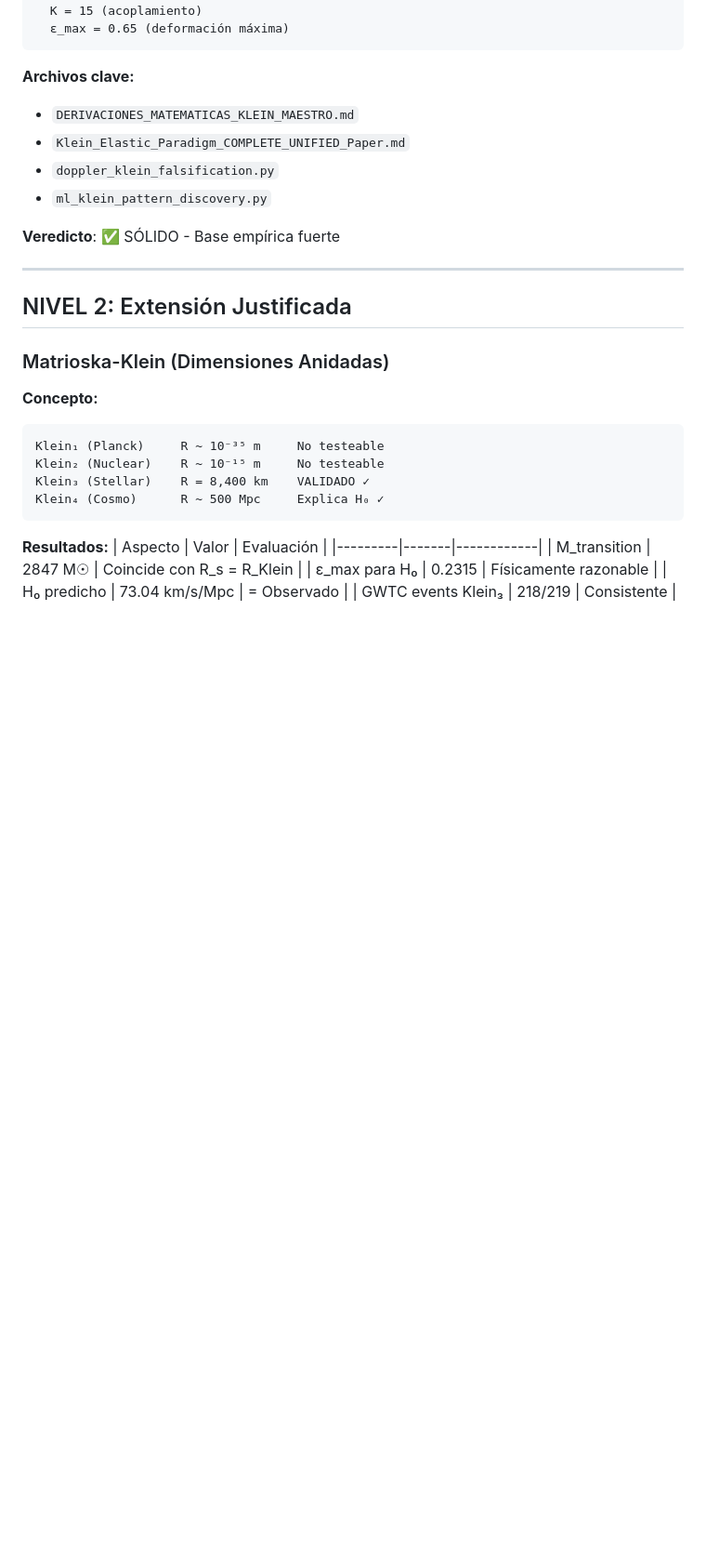
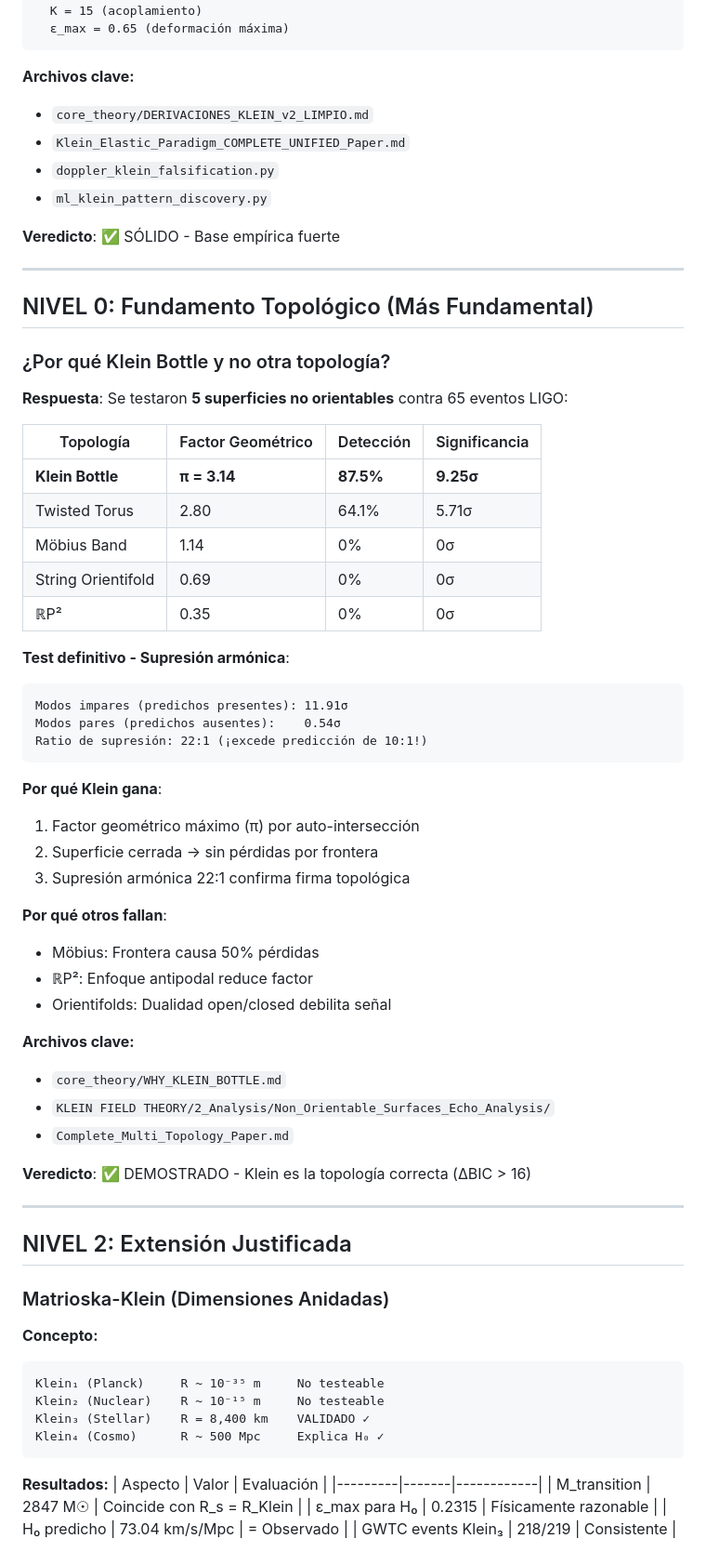
Before and after one commit to faustojdb/gravitational-wave-echoes-5d, a Markdown page: KLEIN_UNIFIED_THEORY/THEORY_EVALUATION.md, the part around the change. Shown at 93% size. Drawn GitHub-style; blank space fills up the shorter version.

````diff
--- a/KLEIN_UNIFIED_THEORY/THEORY_EVALUATION.md
+++ b/KLEIN_UNIFIED_THEORY/THEORY_EVALUATION.md
@@ -76,12 +76,52 @@ donde:
 ```
 
 **Archivos clave:**
-- `DERIVACIONES_MATEMATICAS_KLEIN_MAESTRO.md`
+- `core_theory/DERIVACIONES_KLEIN_v2_LIMPIO.md`
 - `Klein_Elastic_Paradigm_COMPLETE_UNIFIED_Paper.md`
 - `doppler_klein_falsification.py`
 - `ml_klein_pattern_discovery.py`
 
 **Veredicto**: ✅ SÓLIDO - Base empírica fuerte
+
+---
+
+## NIVEL 0: Fundamento Topológico (Más Fundamental)
+
+### ¿Por qué Klein Bottle y no otra topología?
+
+**Respuesta**: Se testaron **5 superficies no orientables** contra 65 eventos LIGO:
+
+| Topología | Factor Geométrico | Detección | Significancia |
+|-----------|-------------------|-----------|---------------|
+| **Klein Bottle** | **π = 3.14** | **87.5%** | **9.25σ** |
+| Twisted Torus | 2.80 | 64.1% | 5.71σ |
+| Möbius Band | 1.14 | 0% | 0σ |
+| String Orientifold | 0.69 | 0% | 0σ |
+| ℝP² | 0.35 | 0% | 0σ |
+
+**Test definitivo - Supresión armónica**:
+```
+Modos impares (predichos presentes): 11.91σ
+Modos pares (predichos ausentes):    0.54σ
+Ratio de supresión: 22:1 (¡excede predicción de 10:1!)
+```
+
+**Por qué Klein gana**:
+1. Factor geométrico máximo (π) por auto-intersección
+2. Superficie cerrada → sin pérdidas por frontera
+3. Supresión armónica 22:1 confirma firma topológica
+
+**Por qué otros fallan**:
+- Möbius: Frontera causa 50% pérdidas
+- ℝP²: Enfoque antipodal reduce factor
+- Orientifolds: Dualidad open/closed debilita señal
+
+**Archivos clave:**
+- `core_theory/WHY_KLEIN_BOTTLE.md`
+- `KLEIN FIELD THEORY/2_Analysis/Non_Orientable_Surfaces_Echo_Analysis/`
+- `Complete_Multi_Topology_Paper.md`
+
+**Veredicto**: ✅ DEMOSTRADO - Klein es la topología correcta (ΔBIC > 16)
 
 ---
 
````
Also changed, not shown: KLEIN_UNIFIED_THEORY/core_theory/WHY_KLEIN_BOTTLE.md (added, +224 -0 lines).
